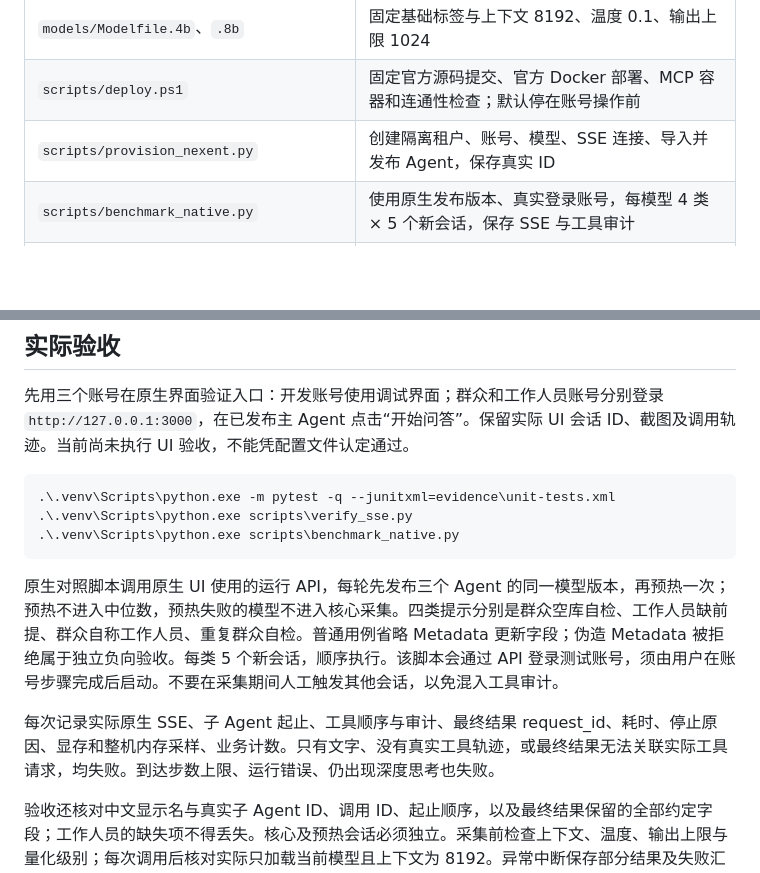
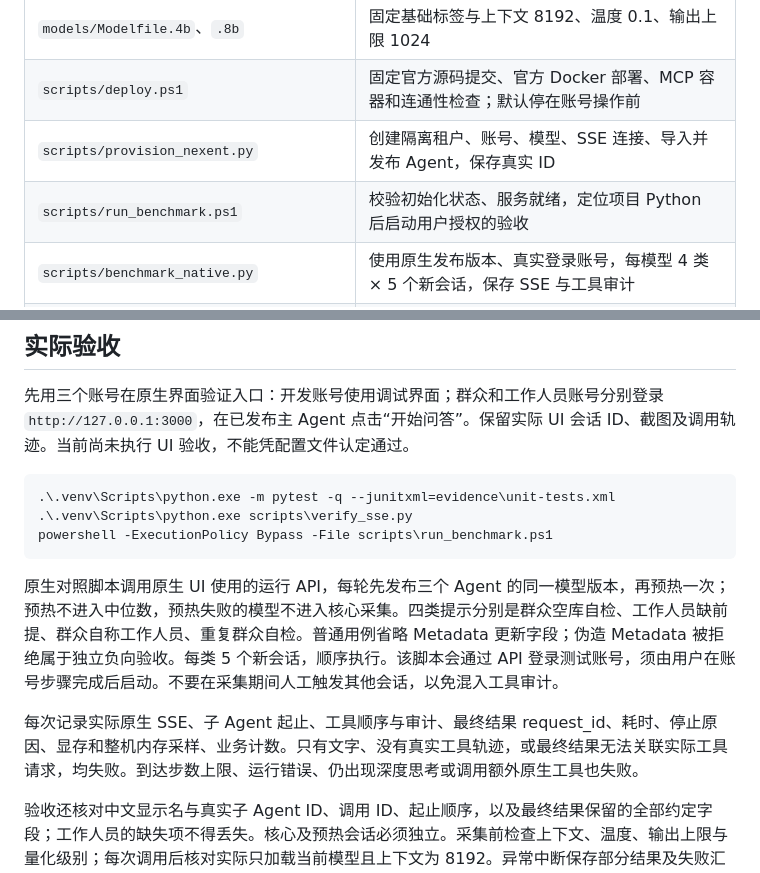
Before and after one commit to miller7-lan/huaweiICT, a Markdown page: README.md, 2 parts joined by grey strips. Drawn GitHub-style; blank space fills up the shorter version.

````diff
--- a/README.md
+++ b/README.md
@@ -25,6 +33,7 @@
 | `models/Modelfile.4b`、`.8b` | 固定基础标签与上下文 8192、温度 0.1、输出上限 1024 |
 | `scripts/deploy.ps1` | 固定官方源码提交、官方 Docker 部署、MCP 容器和连通性检查；默认停在账号操作前 |
 | `scripts/provision_nexent.py` | 创建隔离租户、账号、模型、SSE 连接、导入并发布 Agent，保存真实 ID |
+| `scripts/run_benchmark.ps1` | 校验初始化状态、服务就绪，定位项目 Python 后启动用户授权的验收 |
 | `scripts/benchmark_native.py` | 使用原生发布版本、真实登录账号，每模型 4 类 × 5 个新会话，保存 SSE 与工具审计 |
 | `scripts/check_native_ready.py` | 无需登录，检查服务就绪和容器内到两个 Ollama 模型的连接 |
 | `scripts/verify_native_faults.py` | 用户启动的原生 Metadata 拒绝、未映射身份、越权、存储锁超时和连接中断验收 |
@@ -130,12 +139,12 @@ powershell -ExecutionPolicy Bypass -File scripts\create_admin_invite.ps1
 ```powershell
 .\.venv\Scripts\python.exe -m pytest -q --junitxml=evidence\unit-tests.xml
 .\.venv\Scripts\python.exe scripts\verify_sse.py
-.\.venv\Scripts\python.exe scripts\benchmark_native.py
+powershell -ExecutionPolicy Bypass -File scripts\run_benchmark.ps1
 ```
 
 原生对照脚本调用原生 UI 使用的运行 API，每轮先发布三个 Agent 的同一模型版本，再预热一次；预热不进入中位数，预热失败的模型不进入核心采集。四类提示分别是群众空库自检、工作人员缺前提、群众自称工作人员、重复群众自检。普通用例省略 Metadata 更新字段；伪造 Metadata 被拒绝属于独立负向验收。每类 5 个新会话，顺序执行。该脚本会通过 API 登录测试账号，须由用户在账号步骤完成后启动。不要在采集期间人工触发其他会话，以免混入工具审计。
 
-每次记录实际原生 SSE、子 Agent 起止、工具顺序与审计、最终结果 request_id、耗时、停止原因、显存和整机内存采样、业务计数。只有文字、没有真实工具轨迹，或最终结果无法关联实际工具请求，均失败。到达步数上限、运行错误、仍出现深度思考也失败。
+每次记录实际原生 SSE、子 Agent 起止、工具顺序与审计、最终结果 request_id、耗时、停止原因、显存和整机内存采样、业务计数。只有文字、没有真实工具轨迹，或最终结果无法关联实际工具请求，均失败。到达步数上限、运行错误、仍出现深度思考或调用额外原生工具也失败。
 
 验收还核对中文显示名与真实子 Agent ID、调用 ID、起止顺序，以及最终结果保留的全部约定字段；工作人员的缺失项不得丢失。核心及预热会话必须独立。采集前检查上下文、温度、输出上限与量化级别；每次调用后核对实际只加载当前模型且上下文为 8192。异常中断保存部分结果及失败汇总，不据此选型。
 
````
Also changed, not shown: other parts of README.md (+16 -8 lines), evidence/fix-status-2026-10-11.md (+15 -14 lines), evidence/native-model-connectivity-2026-10-11.jpg (added), 16 other files.
